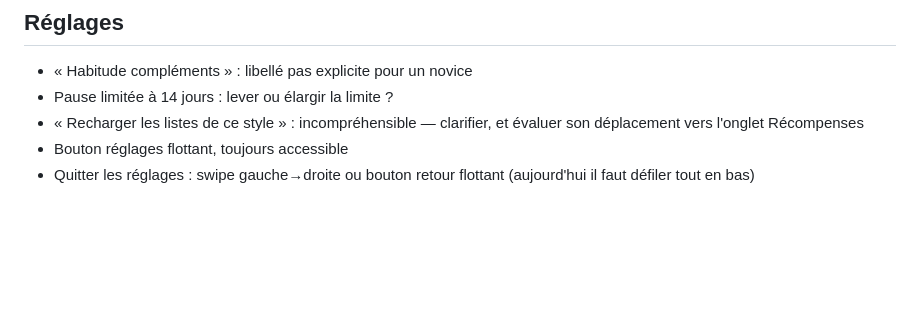
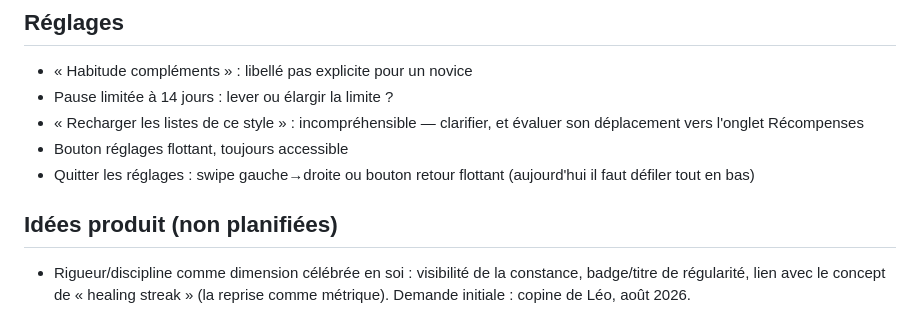
Before and after one commit to zaramitt/level-up, a Markdown page: BACKLOG.md, the part around the change. Rendered like a GitHub page; blank space fills up the shorter version.

Commit message:
docs: backlog — idée produit rigueur/constance
Co-Authored-By: Claude Fable 5 <noreply@anthropic.com>
Claude-Session: https://claude.ai/code/session_01Y5KLerdfcWZdiseCVvF5QB

```diff
--- a/BACKLOG.md
+++ b/BACKLOG.md
@@ -71,3 +71,10 @@ traiter un item.
 - Bouton réglages flottant, toujours accessible
 - Quitter les réglages : swipe gauche→droite ou bouton retour flottant
   (aujourd'hui il faut défiler tout en bas)
+
+## Idées produit (non planifiées)
+
+- Rigueur/discipline comme dimension célébrée en soi : visibilité de la
+  constance, badge/titre de régularité, lien avec le concept de « healing
+  streak » (la reprise comme métrique). Demande initiale : copine de Léo,
+  août 2026.
```
